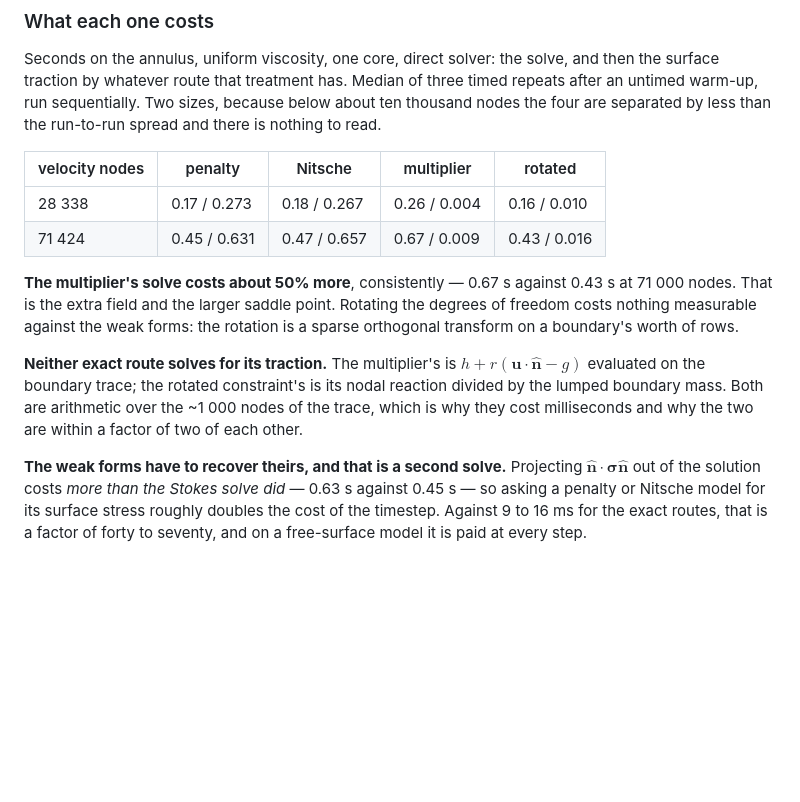
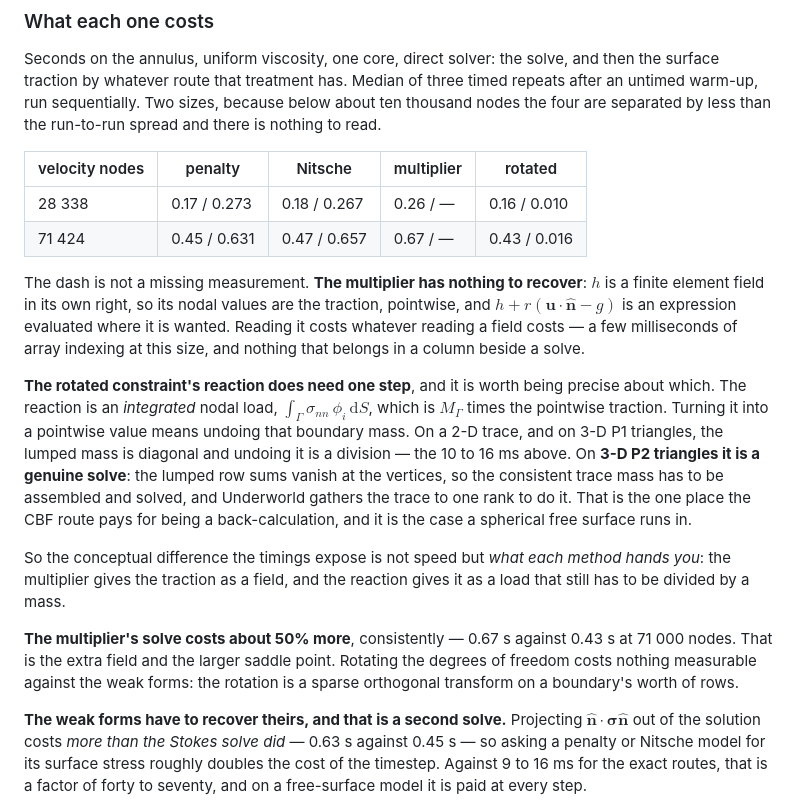
Before and after one commit to Underworld-Technical-Notes/underworldcode.org, a Markdown page: articles/boundary-conditions-on-non-planar-boundaries/boundary-conditions-on-non-planar-boundaries.md, the part around the change. Drawn GitHub-style; blank space fills up the shorter version.

Commit message:
A dash for the multiplier, and say when the CBF really is a solve
The multiplier has nothing to recover: h is a finite element field, so its nodal
values ARE the traction pointwise, and h + r(u.n - g) is an expression evaluated
where it is wanted. A millisecond figure for "reading a field" invited exactly
the comparison it should not -- the slot is a dash.

The rotated reaction does need a step, and the note now says which. The reaction
is an INTEGRATED nodal load, M_Gamma times the pointwise traction, so recovering
a pointwise value means undoing the boundary mass. On a 2-D trace and on 3-D P1
triangles that mass is lumped and undoing it is a division -- the 10 to 16 ms
measured here. On 3-D P2 triangles it is a genuine solve: the lumped row sums
vanish at the vertices, so the consistent trace mass is assembled and solved, and
Underworld gathers the trace to one rank to do it. That is the case a spherical
free surface runs in, so it is worth naming.

Which makes the real distinction not speed but what each method hands you: the
multiplier gives the traction as a field, the reaction gives it as a load that
still has to be divided by a mass.

Underworld development team with AI support from Claude Code

```diff
--- a/articles/boundary-conditions-on-non-planar-boundaries/boundary-conditions-on-non-planar-boundaries.md
+++ b/articles/boundary-conditions-on-non-planar-boundaries/boundary-conditions-on-non-planar-boundaries.md
@@ -646,19 +646,35 @@ run-to-run spread and there is nothing to read.
 
 | velocity nodes | penalty | Nitsche | multiplier | rotated |
 |---|---|---|---|---|
-| 28 338 | 0.17 / 0.273 | 0.18 / 0.267 | 0.26 / 0.004 | 0.16 / 0.010 |
-| 71 424 | 0.45 / 0.631 | 0.47 / 0.657 | 0.67 / 0.009 | 0.43 / 0.016 |
+| 28 338 | 0.17 / 0.273 | 0.18 / 0.267 | 0.26 / — | 0.16 / 0.010 |
+| 71 424 | 0.45 / 0.631 | 0.47 / 0.657 | 0.67 / — | 0.43 / 0.016 |
+
+The dash is not a missing measurement. **The multiplier has nothing to recover**:
+$h$ is a finite element field in its own right, so its nodal values are the
+traction, pointwise, and $h + r(\mathbf{u}\cdot\hat{\mathbf{n}} - g)$ is an
+expression evaluated where it is wanted. Reading it costs whatever reading a
+field costs — a few milliseconds of array indexing at this size, and nothing that
+belongs in a column beside a solve.
+
+**The rotated constraint's reaction does need one step**, and it is worth being
+precise about which. The reaction is an *integrated* nodal load,
+$\int_\Gamma \sigma_{nn}\,\phi_i\,\mathrm{d}S$, which is $M_\Gamma$ times the
+pointwise traction. Turning it into a pointwise value means undoing that boundary
+mass. On a 2-D trace, and on 3-D P1 triangles, the lumped mass is diagonal and
+undoing it is a division — the 10 to 16 ms above. On **3-D P2 triangles it is a
+genuine solve**: the lumped row sums vanish at the vertices, so the consistent
+trace mass has to be assembled and solved, and Underworld gathers the trace to
+one rank to do it. That is the one place the CBF route pays for being a
+back-calculation, and it is the case a spherical free surface runs in.
+
+So the conceptual difference the timings expose is not speed but *what each
+method hands you*: the multiplier gives the traction as a field, and the reaction
+gives it as a load that still has to be divided by a mass.
 
 **The multiplier's solve costs about 50% more**, consistently — 0.67 s against
 0.43 s at 71 000 nodes. That is the extra field and the larger saddle point.
 Rotating the degrees of freedom costs nothing measurable against the weak forms:
 the rotation is a sparse orthogonal transform on a boundary's worth of rows.
-
-**Neither exact route solves for its traction.** The multiplier's is
-$h + r(\mathbf{u}\cdot\hat{\mathbf{n}} - g)$ evaluated on the boundary trace; the
-rotated constraint's is its nodal reaction divided by the lumped boundary mass.
-Both are arithmetic over the ~1 000 nodes of the trace, which is why they cost
-milliseconds and why the two are within a factor of two of each other.
 
 **The weak forms have to recover theirs, and that is a second solve.** Projecting
 $\hat{\mathbf{n}}\cdot\boldsymbol{\sigma}\hat{\mathbf{n}}$ out of the solution
```
